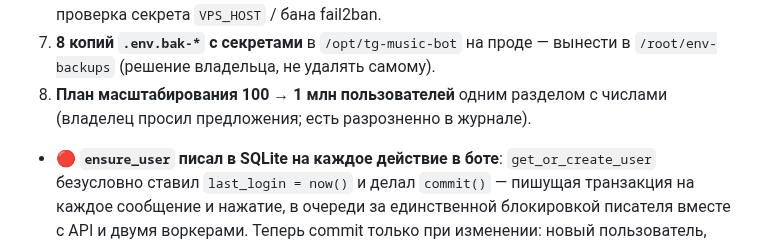
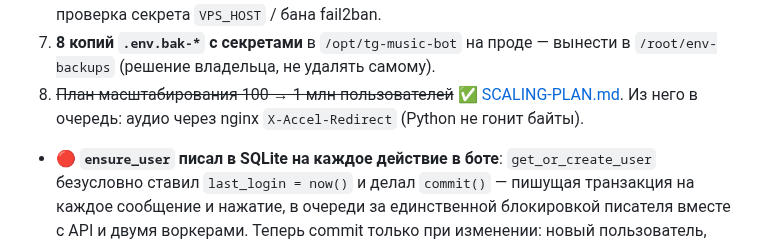
Before and after one commit to Mysterio3-8/telegram_music, a Markdown page: docs/qa/STRESS-TEST.md, the part around the change. Drawn GitHub-style.

Commit message:
docs: план масштабирования 100 -> 1 млн на замерах 14.09
Co-Authored-By: Claude Opus 5 <noreply@anthropic.com>

```diff
--- a/docs/qa/STRESS-TEST.md
+++ b/docs/qa/STRESS-TEST.md
@@ -267,8 +267,8 @@ ssh -i "C:/Users/Илья/.ssh/id_ed25519" -o UserKnownHostsFile="C:/Users/Ил
    и проверка секрета `VPS_HOST` / бана fail2ban.
 7. **8 копий `.env.bak-*` с секретами** в `/opt/tg-music-bot` на проде — вынести в
    `/root/env-backups` (решение владельца, не удалять самому).
-8. **План масштабирования 100 → 1 млн пользователей** одним разделом с числами
-   (владелец просил предложения; есть разрозненно в журнале).
+8. ~~План масштабирования 100 → 1 млн пользователей~~ ✅ [SCALING-PLAN.md](SCALING-PLAN.md).
+   Из него в очередь: аудио через nginx `X-Accel-Redirect` (Python не гонит байты).
 - 🔴 **`ensure_user` писал в SQLite на каждое действие в боте**: `get_or_create_user`
   безусловно ставил `last_login = now()` и делал `commit()` — пишущая транзакция
   на каждое сообщение и нажатие, в очереди за единственной блокировкой писателя
```
Also changed, not shown: docs/qa/SCALING-PLAN.md (added, +77 -0 lines).
